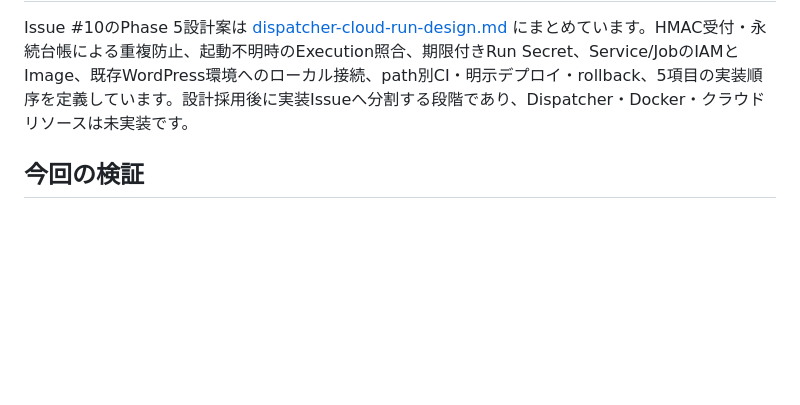
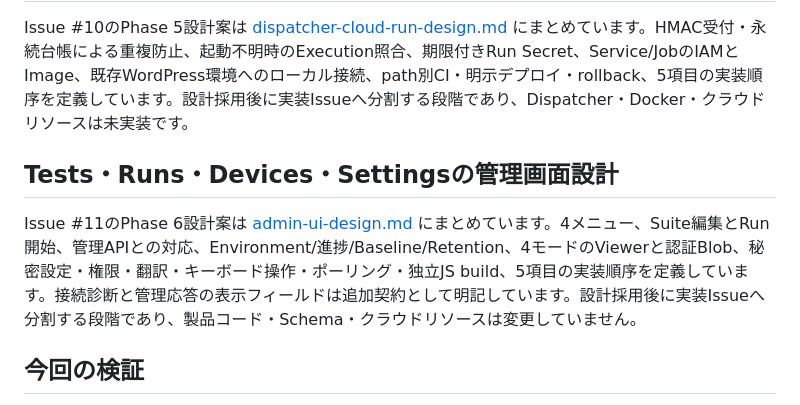
Before and after one commit to Olein-jp/od-visual-regression, a Markdown page: docs/implementation-status.md, the part around the change. Rendered like a GitHub page; blank space fills up the shorter version.

```diff
--- a/docs/implementation-status.md
+++ b/docs/implementation-status.md
@@ -28,6 +28,10 @@ Issue #4の設計案は [api-security-storage-design.md](api-security-storage-de
 
 Issue #10のPhase 5設計案は [dispatcher-cloud-run-design.md](dispatcher-cloud-run-design.md) にまとめています。HMAC受付・永続台帳による重複防止、起動不明時のExecution照合、期限付きRun Secret、Service/JobのIAMとImage、既存WordPress環境へのローカル接続、path別CI・明示デプロイ・rollback、5項目の実装順序を定義しています。設計採用後に実装Issueへ分割する段階であり、Dispatcher・Docker・クラウドリソースは未実装です。
 
+## Tests・Runs・Devices・Settingsの管理画面設計
+
+Issue #11のPhase 6設計案は [admin-ui-design.md](admin-ui-design.md) にまとめています。4メニュー、Suite編集とRun開始、管理APIとの対応、Environment/進捗/Baseline/Retention、4モードのViewerと認証Blob、秘密設定・権限・翻訳・キーボード操作・ポーリング・独立JS build、5項目の実装順序を定義しています。接続診断と管理応答の表示フィールドは追加契約として明記しています。設計採用後に実装Issueへ分割する段階であり、製品コード・Schema・クラウドリソースは変更していません。
+
 ## 今回の検証
 
 2026年10月8日、Node.js 20.19.2・npm 10.8.2・Playwright 1.64.0の環境で、ビルド・Schema検証・12件のテスト・PHP構文検査・WPCSが成功しました。ChromiumのテストはmacOSの実行制限外で実施しました。公開サンプルページの撮影とBaseline比較も成功し、差分率0・UNCHANGED、PNGと差分PNGの保存を確認しています。
```
Also changed, not shown: docs/admin-ui-design.md (added, +210 -0 lines).
